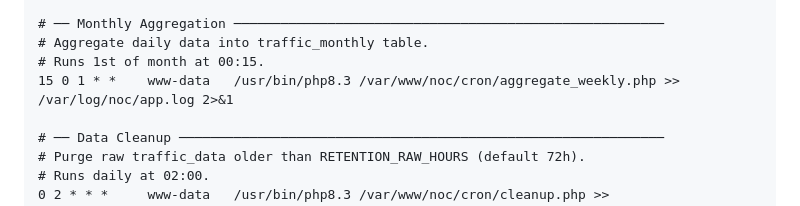
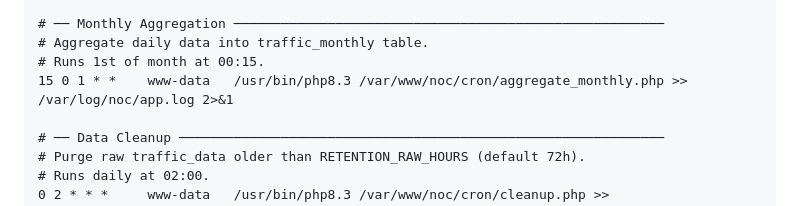
Before and after one commit to a3ramz-dwi/noc-mrtg, a Markdown page: docs/DEPLOY.md, the part around the change. GitHub-like rendering.

```diff
--- a/docs/DEPLOY.md
+++ b/docs/DEPLOY.md
@@ -297,7 +297,7 @@ HOME=/var/www/noc
 # ── Monthly Aggregation ───────────────────────────────────────────────────────
 # Aggregate daily data into traffic_monthly table.
 # Runs 1st of month at 00:15.
-15 0 1 * *    www-data   /usr/bin/php8.3 /var/www/noc/cron/aggregate_weekly.php >> /var/log/noc/app.log 2>&1
+15 0 1 * *    www-data   /usr/bin/php8.3 /var/www/noc/cron/aggregate_monthly.php >> /var/log/noc/app.log 2>&1
 
 # ── Data Cleanup ──────────────────────────────────────────────────────────────
 # Purge raw traffic_data older than RETENTION_RAW_HOURS (default 72h).
```
Also changed, not shown: docs/INSTALL.md (+5 -0 lines).
